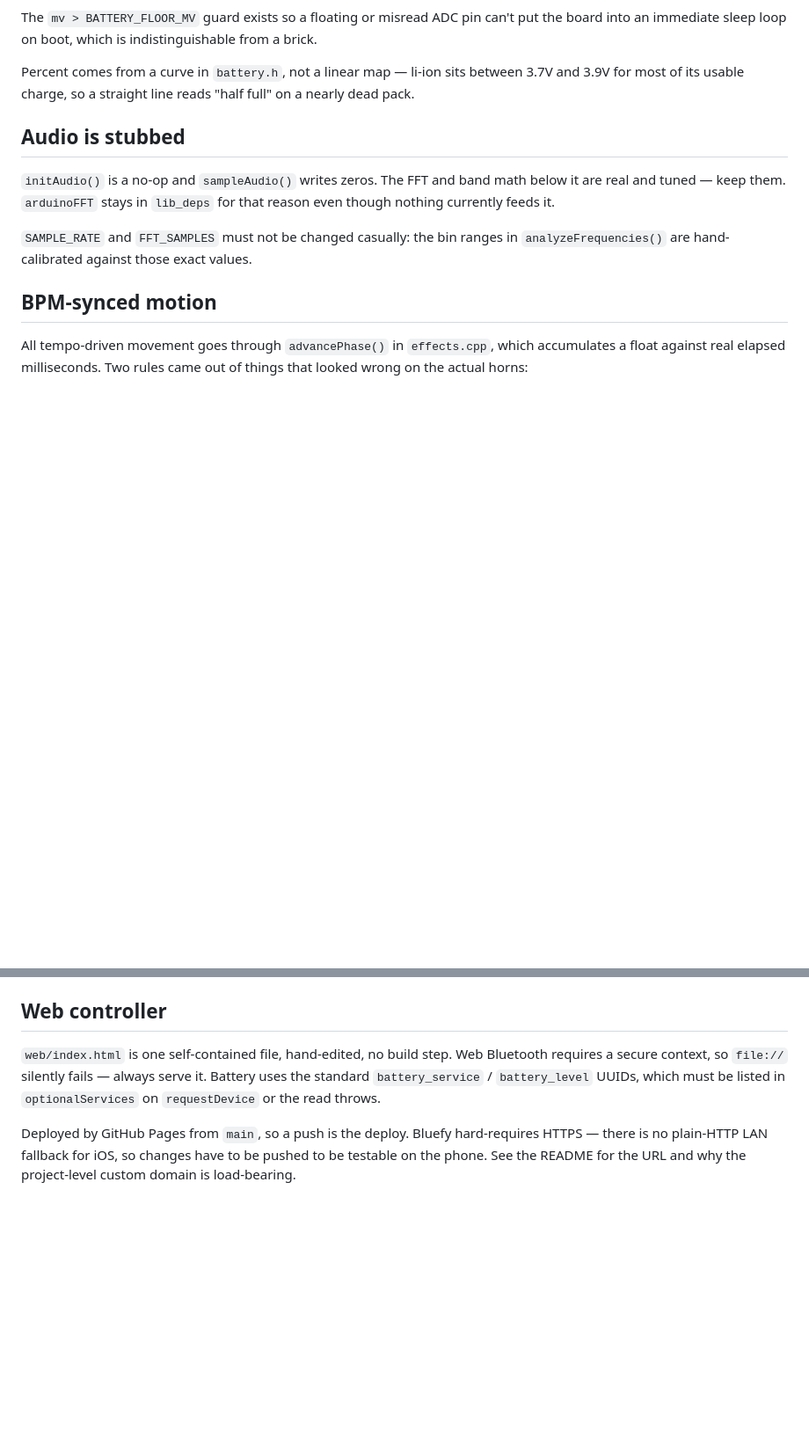
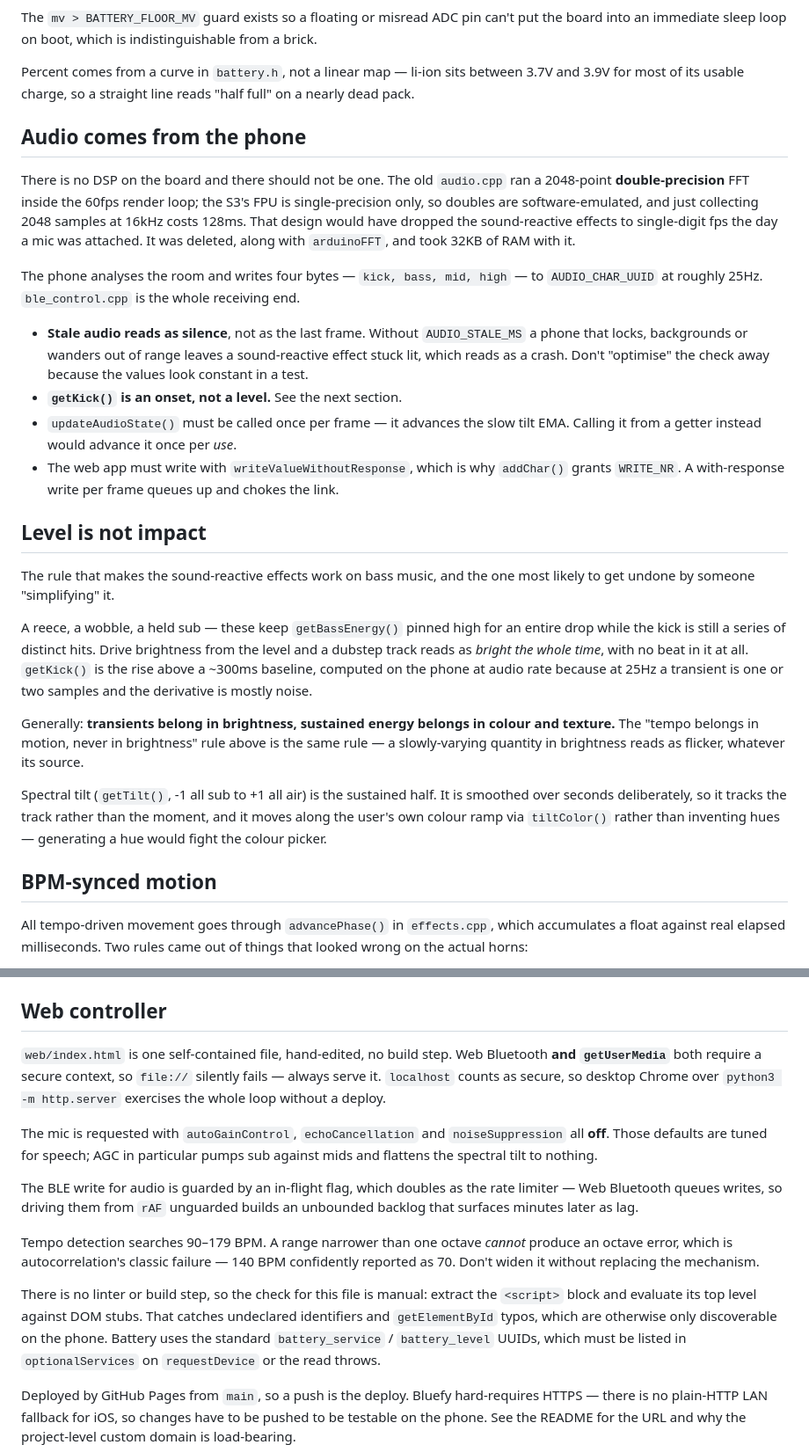
Before and after one commit to kwyn/kwynumbra-horns, a Markdown page: CLAUDE.md, 2 parts joined by grey strips. Shown at 88% size. GitHub-like rendering; blank space fills up the shorter version.

```diff
--- a/CLAUDE.md
+++ b/CLAUDE.md
@@ -32,14 +32,51 @@ Percent comes from a curve in `battery.h`, not a linear map — li-ion sits
 between 3.7V and 3.9V for most of its usable charge, so a straight line reads
 "half full" on a nearly dead pack.
 
-## Audio is stubbed
+## Audio comes from the phone
 
-`initAudio()` is a no-op and `sampleAudio()` writes zeros. The FFT and band
-math below it are real and tuned — keep them. `arduinoFFT` stays in `lib_deps`
-for that reason even though nothing currently feeds it.
+There is no DSP on the board and there should not be one. The old `audio.cpp`
+ran a 2048-point **double-precision** FFT inside the 60fps render loop; the
+S3's FPU is single-precision only, so doubles are software-emulated, and just
+collecting 2048 samples at 16kHz costs 128ms. That design would have dropped
+the sound-reactive effects to single-digit fps the day a mic was attached. It
+was deleted, along with `arduinoFFT`, and took 32KB of RAM with it.
 
-`SAMPLE_RATE` and `FFT_SAMPLES` must not be changed casually: the bin ranges in
-`analyzeFrequencies()` are hand-calibrated against those exact values.
+The phone analyses the room and writes four bytes — `kick, bass, mid, high` —
+to `AUDIO_CHAR_UUID` at roughly 25Hz. `ble_control.cpp` is the whole receiving
+end.
+
+- **Stale audio reads as silence**, not as the last frame. Without
+  `AUDIO_STALE_MS` a phone that locks, backgrounds or wanders out of range
+  leaves a sound-reactive effect stuck lit, which reads as a crash. Don't
+  "optimise" the check away because the values look constant in a test.
+- **`getKick()` is an onset, not a level.** See the next section.
+- `updateAudioState()` must be called once per frame — it advances the slow
+  tilt EMA. Calling it from a getter instead would advance it once per *use*.
+- The web app must write with `writeValueWithoutResponse`, which is why
+  `addChar()` grants `WRITE_NR`. A with-response write per frame queues up and
+  chokes the link.
+
+## Level is not impact
+
+The rule that makes the sound-reactive effects work on bass music, and the one
+most likely to get undone by someone "simplifying" it.
+
+A reece, a wobble, a held sub — these keep `getBassEnergy()` pinned high for an
+entire drop while the kick is still a series of distinct hits. Drive brightness
+from the level and a dubstep track reads as *bright the whole time*, with no
+beat in it at all. `getKick()` is the rise above a ~300ms baseline, computed on
+the phone at audio rate because at 25Hz a transient is one or two samples and
+the derivative is mostly noise.
+
+Generally: **transients belong in brightness, sustained energy belongs in
+colour and texture.** The "tempo belongs in motion, never in brightness" rule
+above is the same rule — a slowly-varying quantity in brightness reads as
+flicker, whatever its source.
+
+Spectral tilt (`getTilt()`, -1 all sub to +1 all air) is the sustained half. It
+is smoothed over seconds deliberately, so it tracks the track rather than the
+moment, and it moves along the user's own colour ramp via `tiltColor()` rather
+than inventing hues — generating a hue would fight the colour picker.
 
 ## BPM-synced motion
 
@@ -103,8 +141,26 @@ silently win. If the tests behave oddly after a board change, delete the stale
 ## Web controller
 
 `web/index.html` is one self-contained file, hand-edited, no build step. Web
-Bluetooth requires a secure context, so `file://` silently fails — always serve
-it. Battery uses the standard `battery_service` / `battery_level` UUIDs, which
+Bluetooth **and `getUserMedia`** both require a secure context, so `file://`
+silently fails — always serve it. `localhost` counts as secure, so desktop
+Chrome over `python3 -m http.server` exercises the whole loop without a deploy.
+
+The mic is requested with `autoGainControl`, `echoCancellation` and
+`noiseSuppression` all **off**. Those defaults are tuned for speech; AGC in
+particular pumps sub against mids and flattens the spectral tilt to nothing.
+
+The BLE write for audio is guarded by an in-flight flag, which doubles as the
+rate limiter — Web Bluetooth queues writes, so driving them from `rAF`
+unguarded builds an unbounded backlog that surfaces minutes later as lag.
+
+Tempo detection searches 90–179 BPM. A range narrower than one octave *cannot*
+produce an octave error, which is autocorrelation's classic failure — 140 BPM
+confidently reported as 70. Don't widen it without replacing the mechanism.
+
+There is no linter or build step, so the check for this file is manual: extract
+the `<script>` block and evaluate its top level against DOM stubs. That catches
+undeclared identifiers and `getElementById` typos, which are otherwise only
+discoverable on the phone. Battery uses the standard `battery_service` / `battery_level` UUIDs, which
 must be listed in `optionalServices` on `requestDevice` or the read throws.
 
 Deployed by GitHub Pages from `main`, so a push is the deploy. Bluefy
```
Also changed, not shown: other parts of CLAUDE.md (+9 -8 lines), README.md (+30 -8 lines).
